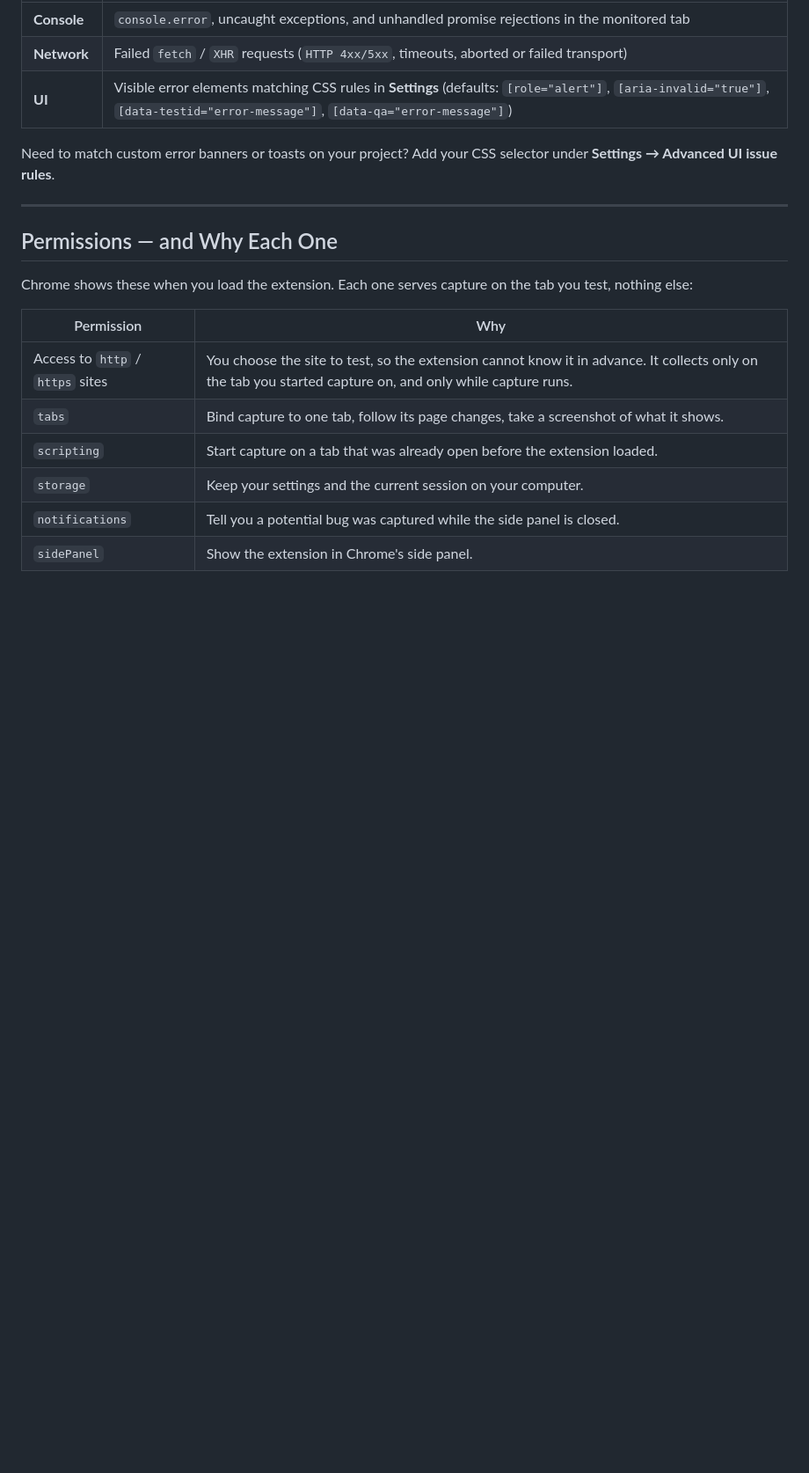
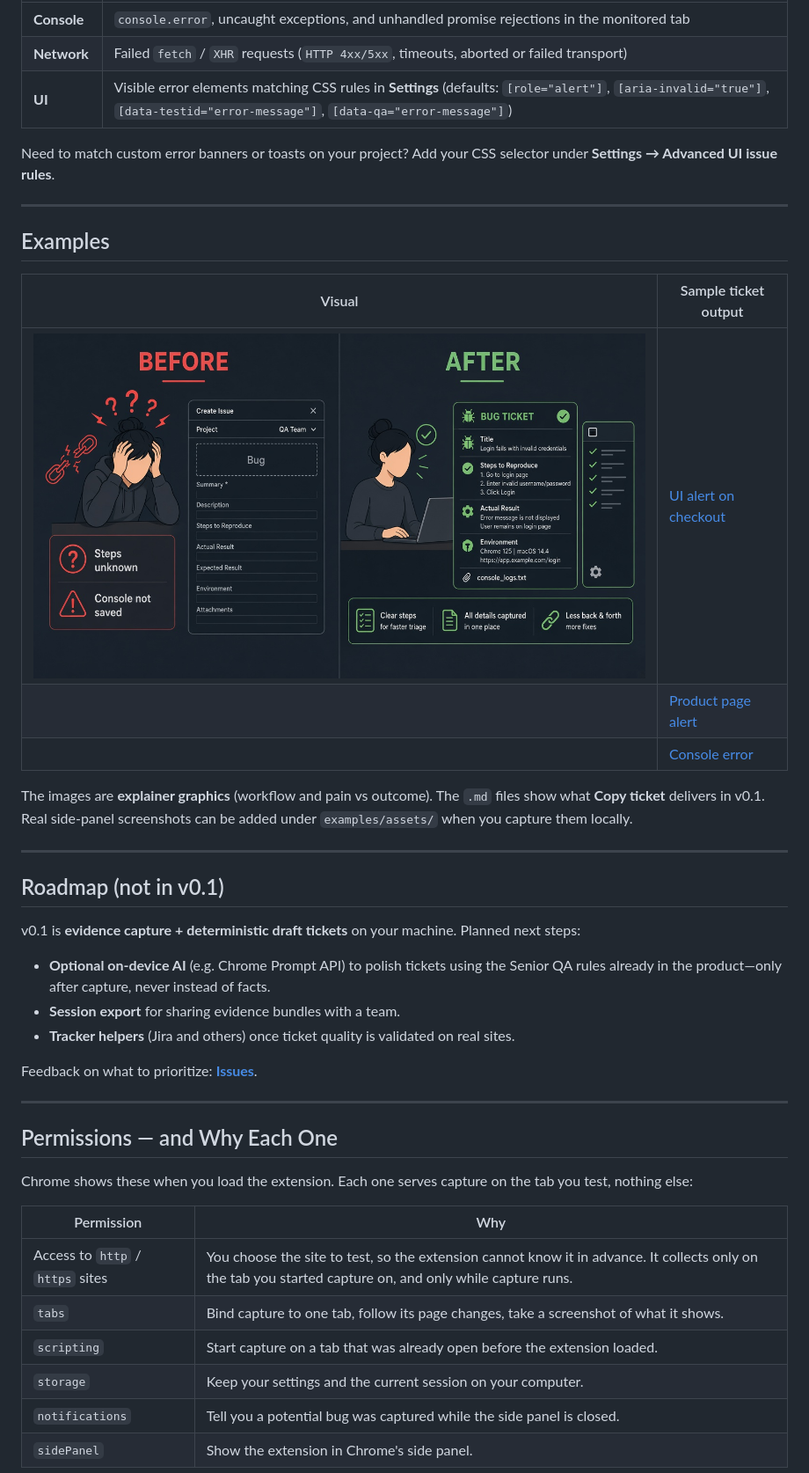
Before and after one commit to Avngrss/bug-capture-assistant-extension, a Markdown page: README.md, the part around one of its changes. Shown at 88% size. Rendered like a GitHub page; pictures changed too: examples/assets/bca-before-after.jpg (added); blank space fills up the shorter version.

Commit message:
Add example tickets, workflow visuals, and roadmap.
Co-authored-by: Cursor <cursoragent@cursor.com>

```diff
--- a/README.md
+++ b/README.md
@@ -59,6 +61,30 @@ Need to match custom error banners or toasts on your project? Add your CSS selec
 
 ---
 
+## Examples
+
+| Visual | Sample ticket output |
+| --- | --- |
+| ![Before vs after capture](./examples/assets/bca-before-after.jpg) | [UI alert on checkout](./examples/sample-ui-alert-ticket.md) |
+| | [Product page alert](./examples/sample-product-ui-ticket.md) |
+| | [Console error](./examples/sample-console-ticket.md) |
+
+The images are **explainer graphics** (workflow and pain vs outcome). The `.md` files show what **Copy ticket** delivers in v0.1. Real side-panel screenshots can be added under `examples/assets/` when you capture them locally.
+
+---
+
+## Roadmap (not in v0.1)
+
+v0.1 is **evidence capture + deterministic draft tickets** on your machine. Planned next steps:
+
+- **Optional on-device AI** (e.g. Chrome Prompt API) to polish tickets using the Senior QA rules already in the product—only after capture, never instead of facts.
+- **Session export** for sharing evidence bundles with a team.
+- **Tracker helpers** (Jira and others) once ticket quality is validated on real sites.
+
+Feedback on what to prioritize: [**Issues**](https://github.com/Avngrss/bug-capture-assistant-extension/issues).
+
+---
+
 ## Permissions — and Why Each One
 
 Chrome shows these when you load the extension. Each one serves capture on the tab you test, nothing else:
```
Also changed, not shown: other parts of README.md (+2 -0 lines), examples/README.md (added, +8 -0 lines), examples/sample-console-ticket.md (added, +34 -0 lines), examples/sample-product-ui-ticket.md (added, +36 -0 lines), examples/sample-ui-alert-ticket.md (added, +37 -0 lines), examples/assets/bca-capture-flow.jpg (added).
